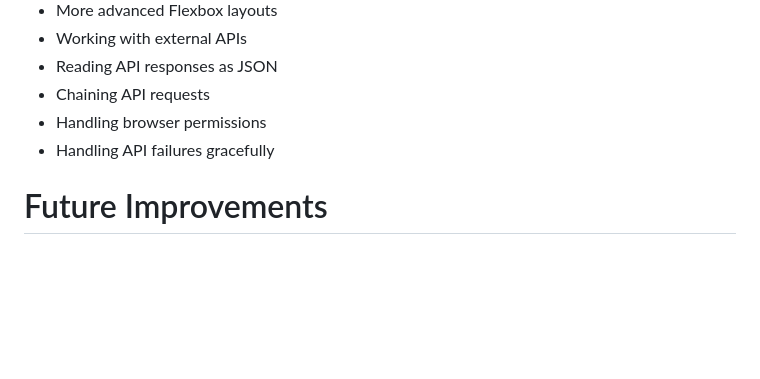
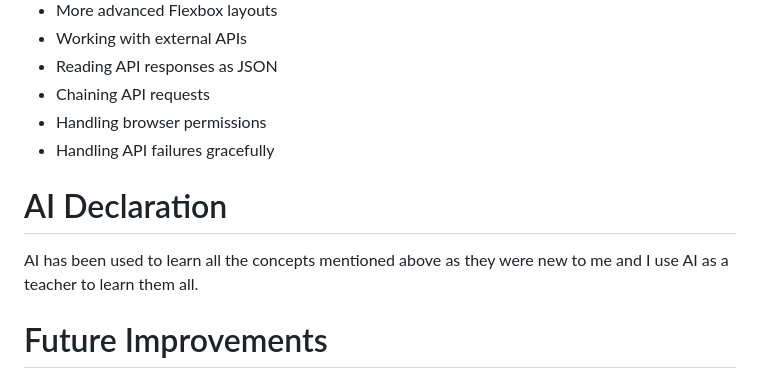
Before and after one commit to KartikeyaMishra-Ark/Focus-App, a Markdown page: README.md, the part around one of its changes. Rendered like a GitHub page; blank space fills up the shorter version.

Commit message:
Add AI Declaration section to README
Added a section on AI usage in learning concepts.

```diff
--- a/README.md
+++ b/README.md
@@ -134,6 +134,10 @@ Everything listed below is something i used for the first time and had to learn
 - Handling API failures gracefully
 
 
+# AI Declaration
+AI has been used to learn all the concepts mentioned above as they were new to me and I use AI as a teacher to learn them all.
+
+
 # Future Improvements
 
 - Calendar
```
Also changed, not shown: other parts of README.md (+1 -0 lines).
